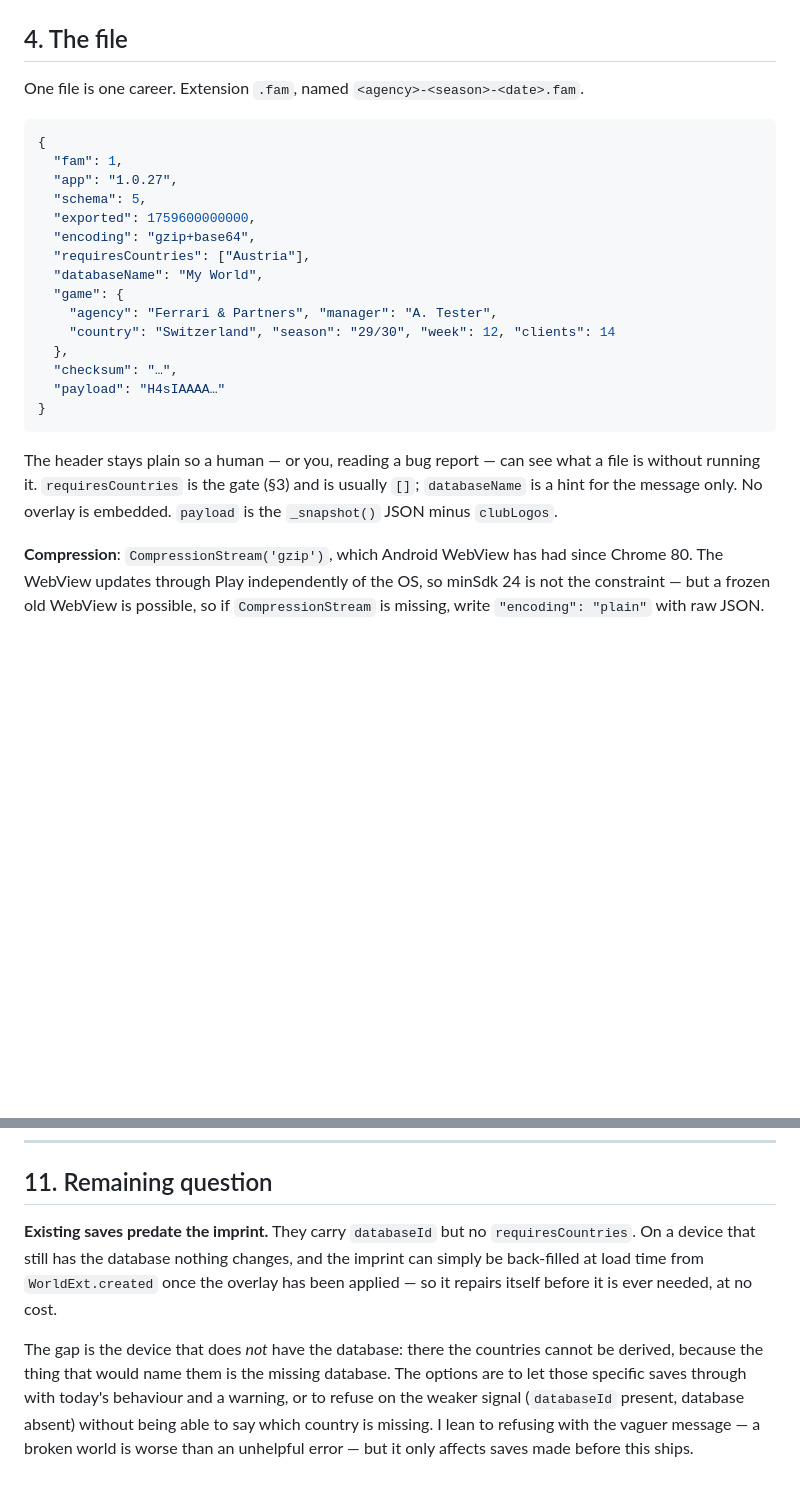
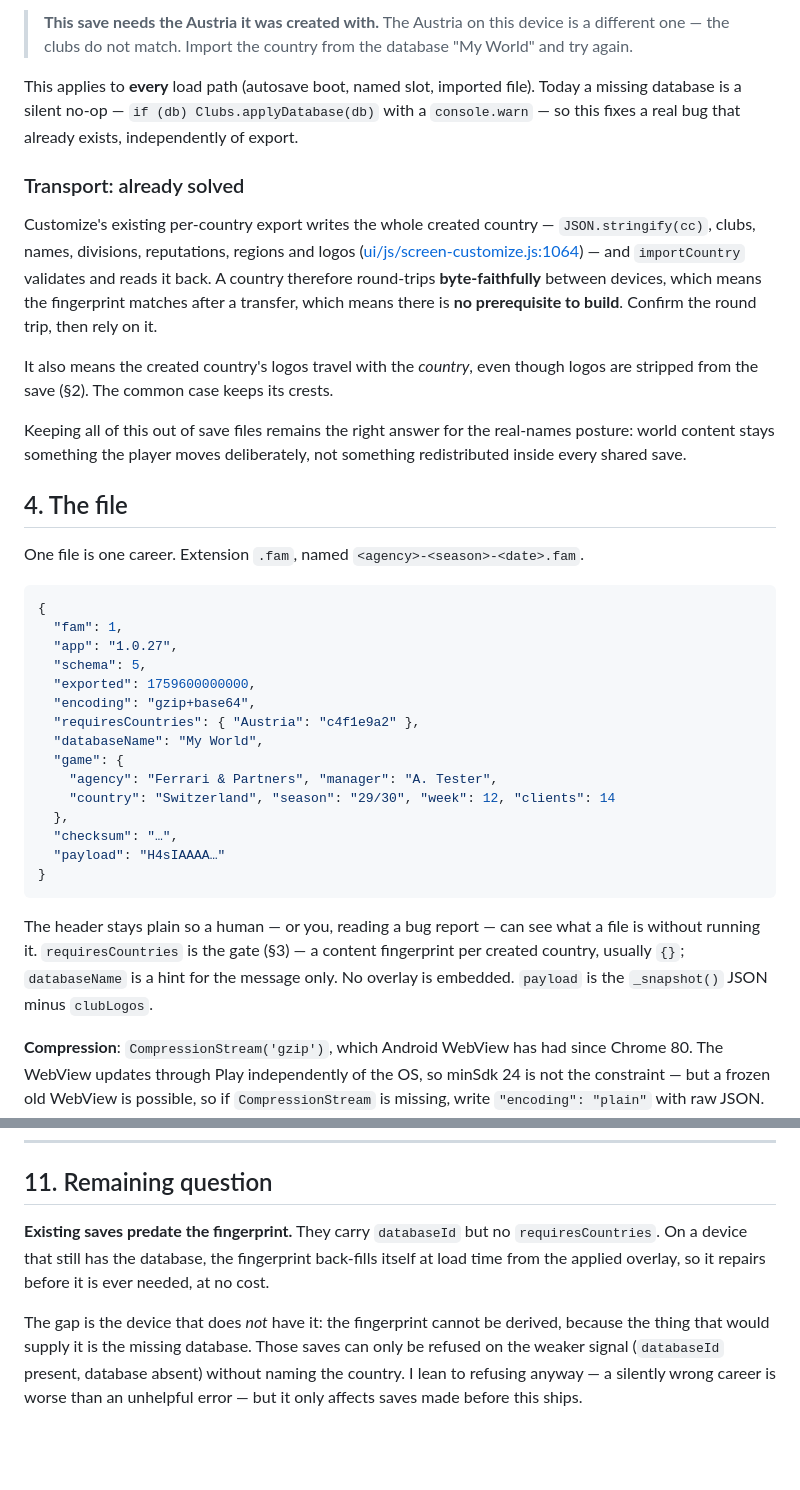
Before and after one commit to remoweirich/FootballAgent, a Markdown page: docs/save-export-design.md, 2 parts joined by grey strips. Rendered like a GitHub page; blank space fills up the shorter version.

````diff
--- a/docs/save-export-design.md
+++ b/docs/save-export-design.md
@@ -134,3 +143,25 @@ stays something the player sources, rather than being redistributed inside every
+> **This save needs the Austria it was created with.** The Austria on this device is a different
+> one — the clubs do not match. Import the country from the database "My World" and try again.
+
+This applies to **every** load path (autosave boot, named slot, imported file). Today a missing
+database is a silent no-op — `if (db) Clubs.applyDatabase(db)` with a `console.warn` — so this
+fixes a real bug that already exists, independently of export.
+
+### Transport: already solved
+
+Customize's existing per-country export writes the whole created country —
+`JSON.stringify(cc)`, clubs, names, divisions, reputations, regions and logos
+([ui/js/screen-customize.js:1064](../ui/js/screen-customize.js#L1064)) — and `importCountry`
+validates and reads it back. A country therefore round-trips **byte-faithfully** between devices,
+which means the fingerprint matches after a transfer, which means there is **no prerequisite to
+build**. Confirm the round trip, then rely on it.
+
+It also means the created country's logos travel with the *country*, even though logos are
+stripped from the save (§2). The common case keeps its crests.
+
+Keeping all of this out of save files remains the right answer for the real-names posture:
+world content stays something the player moves deliberately, not something redistributed inside
+every shared save.
 
 ## 4. The file
 
@@ -143,7 +174,7 @@ One file is one career. Extension `.fam`, named `<agency>-<season>-<date>.fam`.
   "schema": 5,
   "exported": 1759600000000,
   "encoding": "gzip+base64",
-  "requiresCountries": ["Austria"],
+  "requiresCountries": { "Austria": "c4f1e9a2" },
   "databaseName": "My World",
   "game": {
     "agency": "Ferrari & Partners", "manager": "A. Tester",
@@ -155,8 +186,8 @@ One file is one career. Extension `.fam`, named `<agency>-<season>-<date>.fam`.
 ```
 
 The header stays plain so a human — or you, reading a bug report — can see what a file is without
-running it. `requiresCountries` is the gate (§3) and is usually `[]`; `databaseName` is a hint for the
-message only. No overlay is embedded. `payload` is the `_snapshot()` JSON minus `clubLogos`.
+running it. `requiresCountries` is the gate (§3) — a content fingerprint per created country, usually `{}`;
+`databaseName` is a hint for the message only. No overlay is embedded. `payload` is the `_snapshot()` JSON minus `clubLogos`.
 
 **Compression**: `CompressionStream('gzip')`, which Android WebView has had since Chrome 80. The
 WebView updates through Play independently of the OS, so minSdk 24 is not the constraint — but a
@@ -303,14 +340,12 @@ somewhere, import it back on the `-PdevId` build — which is exactly the setup
 
 ## 11. Remaining question
 
-**Existing saves predate the imprint.** They carry `databaseId` but no `requiresCountries`. On a
-device that still has the database nothing changes, and the imprint can simply be back-filled at
-load time from `WorldExt.created` once the overlay has been applied — so it repairs itself before
-it is ever needed, at no cost.
+**Existing saves predate the fingerprint.** They carry `databaseId` but no `requiresCountries`.
+On a device that still has the database, the fingerprint back-fills itself at load time from the
+applied overlay, so it repairs before it is ever needed, at no cost.
 
-The gap is the device that does *not* have the database: there the countries cannot be derived,
-because the thing that would name them is the missing database. The options are to let those
-specific saves through with today's behaviour and a warning, or to refuse on the weaker signal
-(`databaseId` present, database absent) without being able to say which country is missing. I lean
-to refusing with the vaguer message — a broken world is worse than an unhelpful error — but it
-only affects saves made before this ships.
+The gap is the device that does *not* have it: the fingerprint cannot be derived, because the
+thing that would supply it is the missing database. Those saves can only be refused on the weaker
+signal (`databaseId` present, database absent) without naming the country. I lean to refusing
+anyway — a silently wrong career is worse than an unhelpful error — but it only affects saves made
+before this ships.
````
Also changed, not shown: other parts of docs/save-export-design.md (+67 -52 lines).
